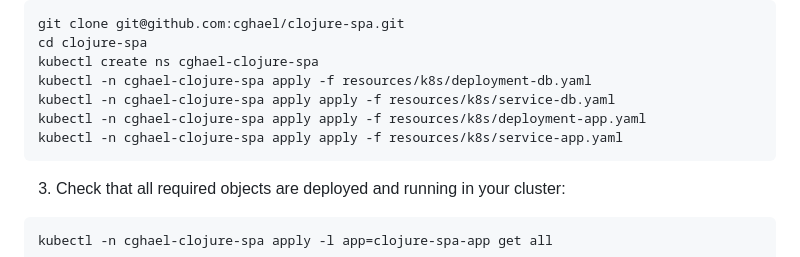
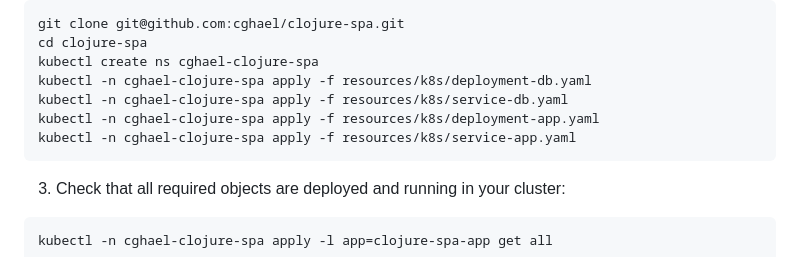
Before and after one commit to cghael/clojure-spa, a Markdown page: README.md, the part around the change. Drawn GitHub-style.

````diff
--- a/README.md
+++ b/README.md
@@ -41,9 +41,9 @@ git clone git@github.com:cghael/clojure-spa.git
 cd clojure-spa
 kubectl create ns cghael-clojure-spa
 kubectl -n cghael-clojure-spa apply -f resources/k8s/deployment-db.yaml
-kubectl -n cghael-clojure-spa apply apply -f resources/k8s/service-db.yaml
-kubectl -n cghael-clojure-spa apply apply -f resources/k8s/deployment-app.yaml
-kubectl -n cghael-clojure-spa apply apply -f resources/k8s/service-app.yaml
+kubectl -n cghael-clojure-spa apply -f resources/k8s/service-db.yaml
+kubectl -n cghael-clojure-spa apply -f resources/k8s/deployment-app.yaml
+kubectl -n cghael-clojure-spa apply -f resources/k8s/service-app.yaml
 ```
 3. Check that all required objects are deployed and running in your cluster:
 ```
````
